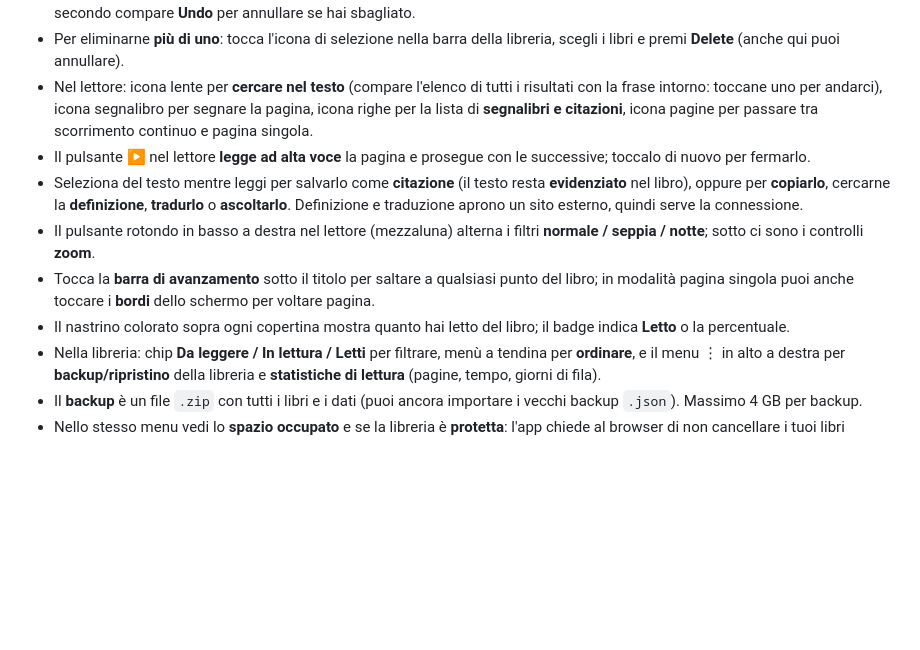
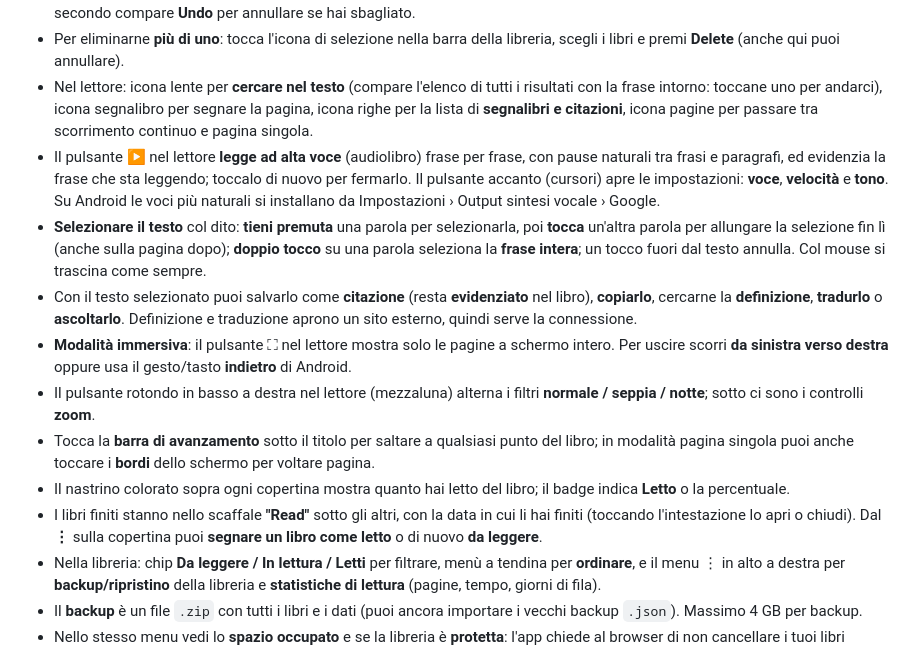
Before and after one commit to Sebastiano4/scaffale-app, a Markdown page: README.md, the part around the change. Drawn GitHub-style; blank space fills up the shorter version.

Commit message:
docs: README for touch selection, immersive mode, audiobook settings, Read shelf
Co-Authored-By: Claude Opus 5.5 <noreply@anthropic.com>

```diff
--- a/README.md
+++ b/README.md
@@ -38,11 +38,14 @@ Dopo l'installazione l'app si apre a schermo intero con la sua icona, come un'ap
 - Per **eliminare** un libro: tocca il pulsante **⋮** sulla copertina → **Delete** (oppure "Delete book" nella scheda del libro). Per qualche secondo compare **Undo** per annullare se hai sbagliato.
 - Per eliminarne **più di uno**: tocca l'icona di selezione nella barra della libreria, scegli i libri e premi **Delete** (anche qui puoi annullare).
 - Nel lettore: icona lente per **cercare nel testo** (compare l'elenco di tutti i risultati con la frase intorno: toccane uno per andarci), icona segnalibro per segnare la pagina, icona righe per la lista di **segnalibri e citazioni**, icona pagine per passare tra scorrimento continuo e pagina singola.
-- Il pulsante **▶** nel lettore **legge ad alta voce** la pagina e prosegue con le successive; toccalo di nuovo per fermarlo.
-- Seleziona del testo mentre leggi per salvarlo come **citazione** (il testo resta **evidenziato** nel libro), oppure per **copiarlo**, cercarne la **definizione**, **tradurlo** o **ascoltarlo**. Definizione e traduzione aprono un sito esterno, quindi serve la connessione.
+- Il pulsante **▶** nel lettore **legge ad alta voce** (audiolibro) frase per frase, con pause naturali tra frasi e paragrafi, ed evidenzia la frase che sta leggendo; toccalo di nuovo per fermarlo. Il pulsante accanto (cursori) apre le impostazioni: **voce**, **velocità** e **tono**. Su Android le voci più naturali si installano da Impostazioni › Output sintesi vocale › Google.
+- **Selezionare il testo** col dito: **tieni premuta** una parola per selezionarla, poi **tocca** un'altra parola per allungare la selezione fin lì (anche sulla pagina dopo); **doppio tocco** su una parola seleziona la **frase intera**; un tocco fuori dal testo annulla. Col mouse si trascina come sempre.
+- Con il testo selezionato puoi salvarlo come **citazione** (resta **evidenziato** nel libro), **copiarlo**, cercarne la **definizione**, **tradurlo** o **ascoltarlo**. Definizione e traduzione aprono un sito esterno, quindi serve la connessione.
+- **Modalità immersiva**: il pulsante ⛶ nel lettore mostra solo le pagine a schermo intero. Per uscire scorri **da sinistra verso destra** oppure usa il gesto/tasto **indietro** di Android.
 - Il pulsante rotondo in basso a destra nel lettore (mezzaluna) alterna i filtri **normale / seppia / notte**; sotto ci sono i controlli **zoom**.
 - Tocca la **barra di avanzamento** sotto il titolo per saltare a qualsiasi punto del libro; in modalità pagina singola puoi anche toccare i **bordi** dello schermo per voltare pagina.
 - Il nastrino colorato sopra ogni copertina mostra quanto hai letto del libro; il badge indica **Letto** o la percentuale.
+- I libri finiti stanno nello scaffale **"Read"** sotto gli altri, con la data in cui li hai finiti (toccando l'intestazione lo apri o chiudi). Dal **⋮** sulla copertina puoi **segnare un libro come letto** o di nuovo **da leggere**.
 - Nella libreria: chip **Da leggere / In lettura / Letti** per filtrare, menù a tendina per **ordinare**, e il menu ⋮ in alto a destra per **backup/ripristino** della libreria e **statistiche di lettura** (pagine, tempo, giorni di fila).
 - Il **backup** è un file `.zip` con tutti i libri e i dati (puoi ancora importare i vecchi backup `.json`). Massimo 4 GB per backup.
 - Nello stesso menu vedi lo **spazio occupato** e se la libreria è **protetta**: l'app chiede al browser di non cancellare i tuoi libri quando lo spazio scarseggia. Fai comunque un backup ogni tanto, soprattutto su iPhone/iPad.
```
